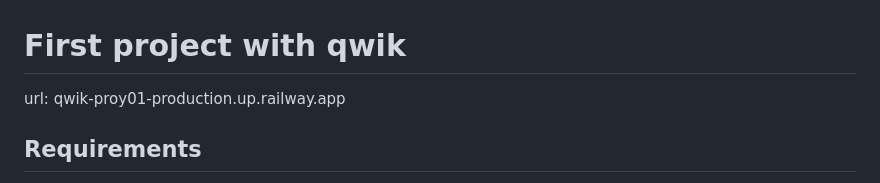
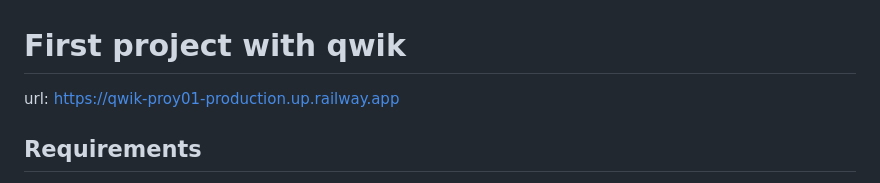
Before and after one commit to vengardus/qwik-proy01, a Markdown page: README.md, the part around the change. GitHub-like rendering.

Commit message:
doc:update readme

```diff
--- a/README.md
+++ b/README.md
@@ -1,6 +1,6 @@
 # First project with qwik
 
-url: qwik-proy01-production.up.railway.app
+url: https://qwik-proy01-production.up.railway.app
 
 ## Requirements
 
```
